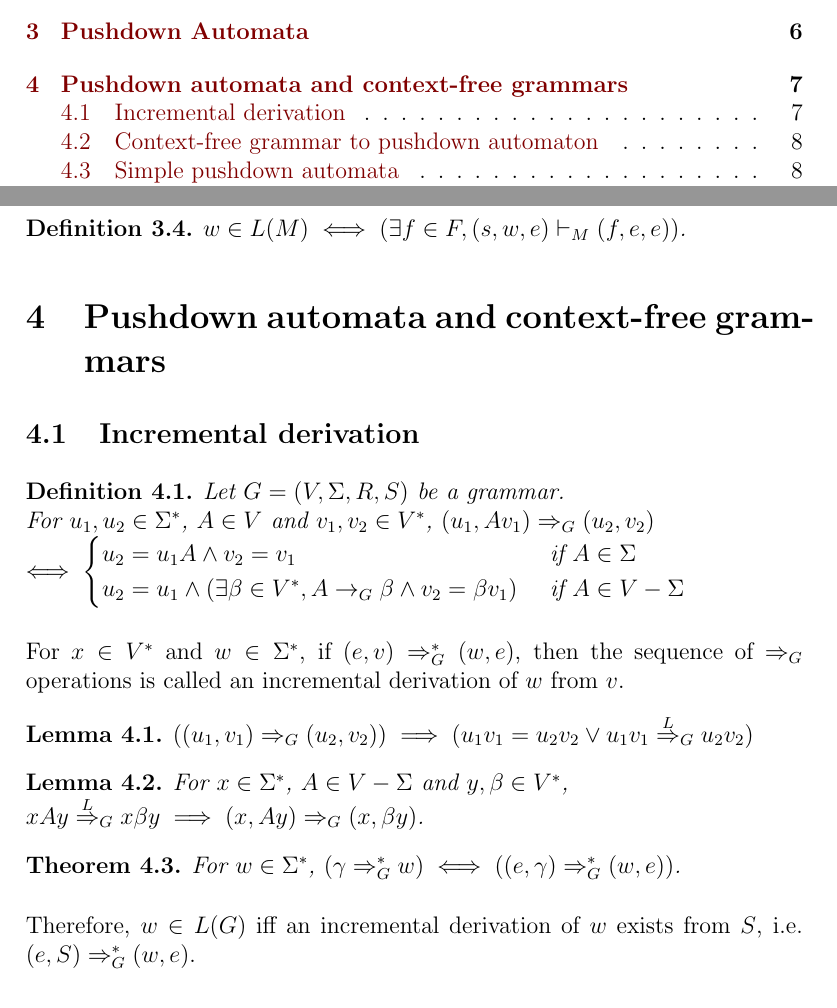
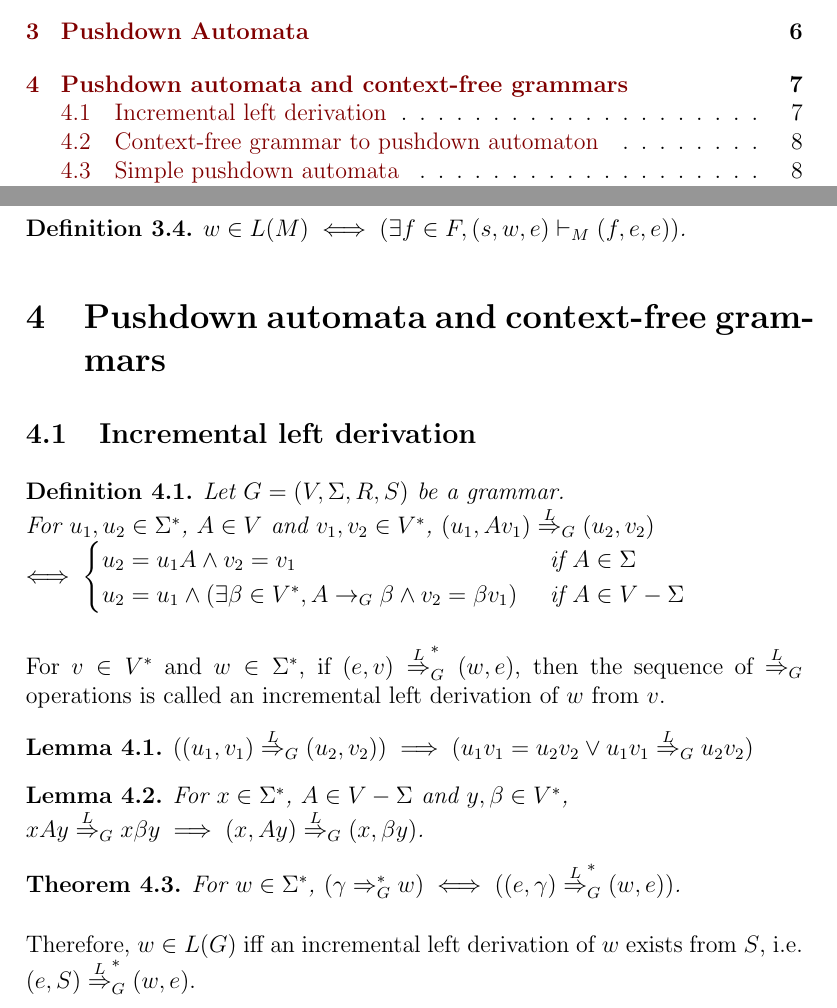
Before and after one commit to sharmaeklavya2/notes-source, a LaTeX document (src/theory-of-computing/context-free-grammars.tex): two parts of pages 1 and 7 of 18, joined at a grey line, cut so that both start at the same text. Compiled offline with pdfLaTeX.

Commit message:
CFG: Specify type of incremental derivation

```diff
--- a/src/theory-of-computing/context-free-grammars.tex
+++ b/src/theory-of-computing/context-free-grammars.tex
@@ -235,12 +235,12 @@ $w \in L(M) \iff (\exists f \in F, (s, w, e) \vdash_M (f, e, e))$.
 
 \section{Pushdown automata and context-free grammars}
 
-\subsection{Incremental derivation}
+\subsection{Incremental left derivation}
 
 \begin{definition}
 Let $G = (V, \Sigma, R, S)$ be a grammar.\\
 For $u_1, u_2 \in \Sigma^*$, $A \in V$ and $v_1, v_2 \in V^*$,
-$(u_1, Av_1) \gArrow{G} (u_2, v_2)$\\
+$(u_1, Av_1) \gArrowL{G} (u_2, v_2)$\\
 $\iff \begin{cases}
 u_2 = u_1A \wedge v_2 = v_1 & \textrm{ if } A \in \Sigma\\
 u_2 = u_1 \wedge
@@ -248,23 +248,23 @@ u_2 = u_1 \wedge
 & \textrm{ if } A \in V - \Sigma \end{cases}$
 \end{definition}
 
-For $x \in V^*$ and $w \in \Sigma^*$, if $(e, v) \gArrow{G}^* (w, e)$,
-then the sequence of $\gArrow{G}$ operations
-is called an incremental derivation of $w$ from $v$.
+For $v \in V^*$ and $w \in \Sigma^*$, if $(e, v) \gArrowL{G}^* (w, e)$,
+then the sequence of $\gArrowL{G}$ operations
+is called an incremental left derivation of $w$ from $v$.
 
 \begin{lemma}
-$((u_1, v_1) \gArrow{G} (u_2, v_2)) \implies (u_1v_1 = u_2v_2 \vee u_1v_1 \gArrowL{G} u_2v_2)$
+$((u_1, v_1) \gArrowL{G} (u_2, v_2)) \implies (u_1v_1 = u_2v_2 \vee u_1v_1 \gArrowL{G} u_2v_2)$
 \end{lemma}
 \begin{lemma}
 For $x \in \Sigma^*$, $A \in V-\Sigma$ and $y, \beta \in V^*$,\\
-$xAy \gArrowL{G} x\beta y \implies (x, Ay) \gArrow{G} (x, \beta y)$.
+$xAy \gArrowL{G} x\beta y \implies (x, Ay) \gArrowL{G} (x, \beta y)$.
 \end{lemma}
 \begin{theorem}
 For $w \in \Sigma^*$,
-$(\gamma \gArrow{G}^* w) \iff ((e, \gamma) \gArrow{G}^* (w, e))$.
+$(\gamma \gArrow{G}^* w) \iff ((e, \gamma) \gArrowL{G}^* (w, e))$.
 \end{theorem}
-Therefore, $w \in L(G)$ iff an incremental derivation of $w$ exists from $S$,
-i.e. $(e, S) \gArrow{G}^* (w, e)$.
+Therefore, $w \in L(G)$ iff an incremental left derivation of $w$ exists from $S$,
+i.e. $(e, S) \gArrowL{G}^* (w, e)$.
 
 \subsection{Context-free grammar to pushdown automaton}
 
```
Also changed, not shown: src/theory-of-computing/context-free-grammars.tex (4 more changed lines).
